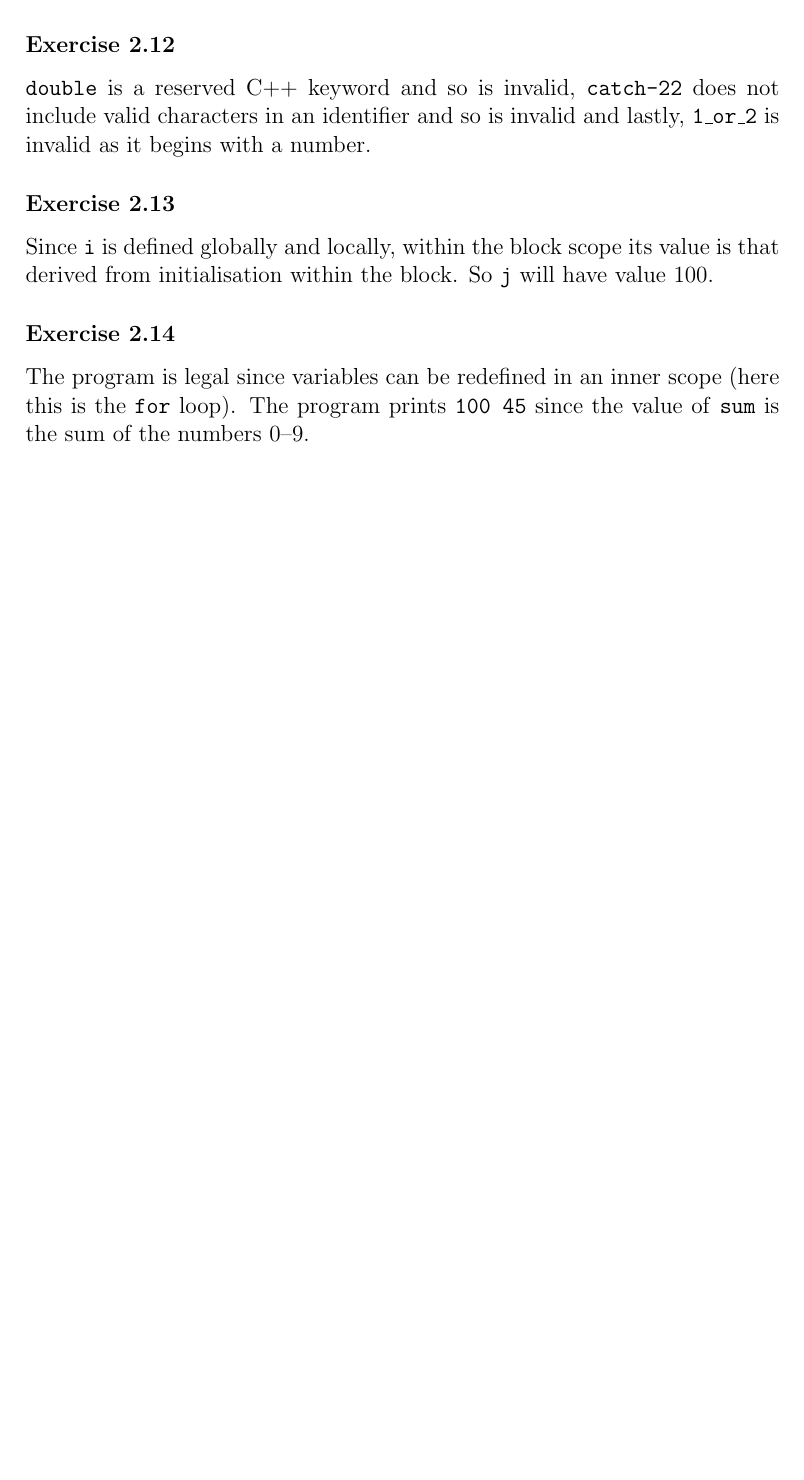
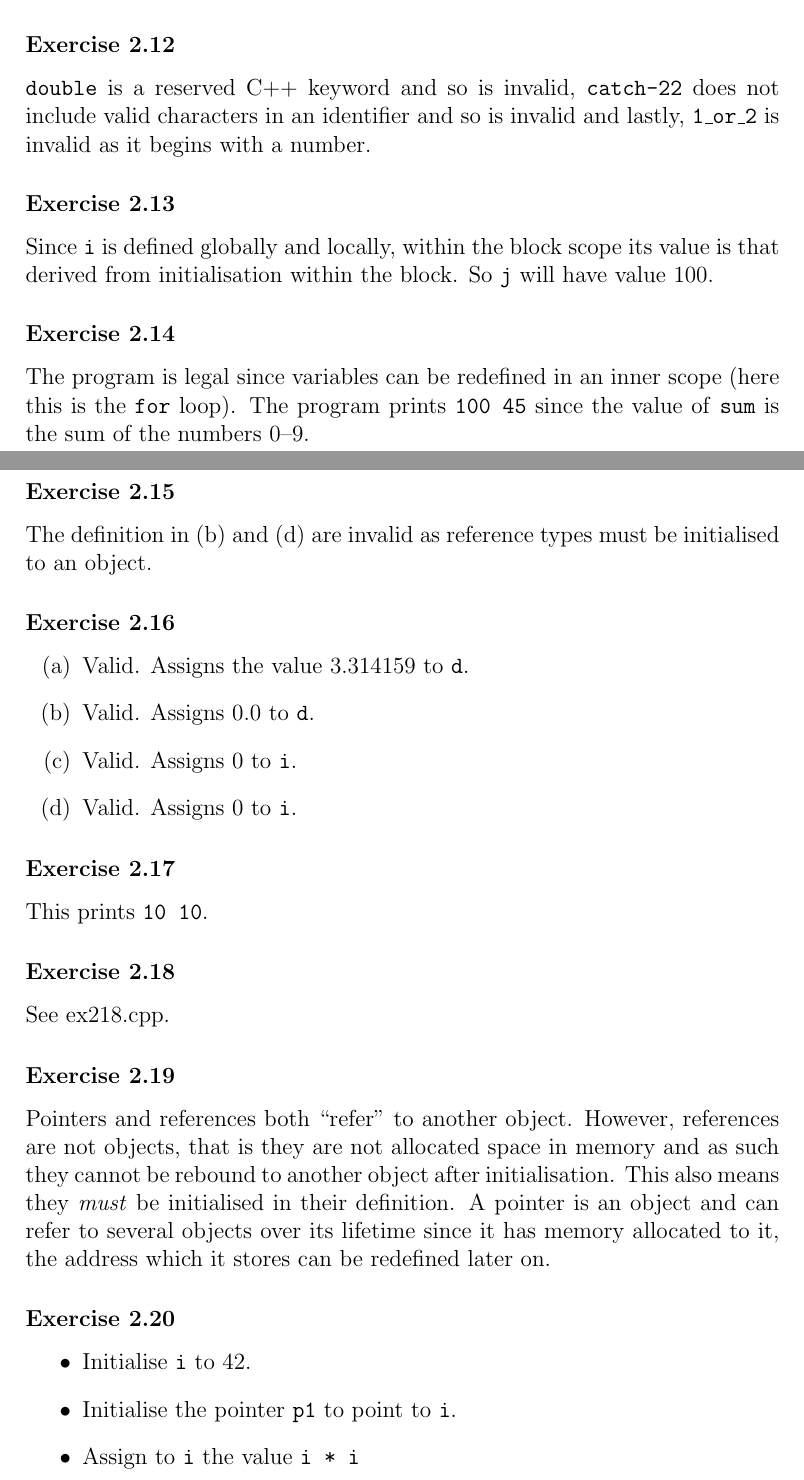
Before and after one commit to zeta-squared/CPP, a LaTeX document (Chapter 2/chp2.tex): part of page 3 of 3 before the commit and two parts of pages 3 and 4 of 5 after it, the two joined at a grey line, cut so that both start at the same text, the shorter picture padded with empty space. Compiled offline with pdfLaTeX; a LaTeX package or settings file that is missing is left out.

Commit message:
up to section 2.4

```diff
--- a/Chapter 2/chp2.tex
+++ b/Chapter 2/chp2.tex
@@ -111,3 +111,34 @@ Since \texttt{i} is defined globally and locally, within the block scope its val
 
 \subsubsection*{Exercise 2.14}
 The program is legal since variables can be redefined in an inner scope (here this is the \texttt{for} loop). The program prints \texttt{100 45} since the value of \texttt{sum} is the sum of the numbers 0--9.
+
+\subsubsection*{Exercise 2.15}
+The definition in (b) and (d) are invalid as reference types must be initialised to an object.
+
+\subsubsection*{Exercise 2.16}
+\begin{itemize}
+	\item [(a)]
+		Valid. Assigns the value 3.314159 to \texttt{d}.
+	\item [(b)]
+		Valid. Assigns 0.0 to \texttt{d}.
+	\item [(c)]
+		Valid. Assigns 0 to \texttt{i}.
+	\item [(d)]
+		Valid. Assigns 0 to \texttt{i}.
+\end{itemize}
+
+\subsubsection*{Exercise 2.17}
+This prints \texttt{10 10}.
+
+\subsubsection*{Exercise 2.18}
+See ex218.cpp.
+
+\subsubsection*{Exercise 2.19}
+Pointers and references both ``refer'' to another object. However, references are not objects, that is they are not allocated space in memory and as such they cannot be rebound to another object after initialisation. This also means they \textit{must} be initialised in their definition. A pointer is an object and can refer to several objects over its lifetime since it has memory allocated to it, the address which it stores can be redefined later on.
+
+\subsubsection*{Exercise 2.20}
+\begin{itemize}
+	\item Initialise \texttt{i} to 42.
+	\item Initialise the pointer \texttt{p1} to point to \texttt{i}.
+	\item Assign to \texttt{i} the value \texttt{i * i}
+\end{itemize}
```
Also changed, not shown: Chapter 2/chp2.pdf, Chapter 2/chp2.tex (29 more changed lines), 5 other files.
